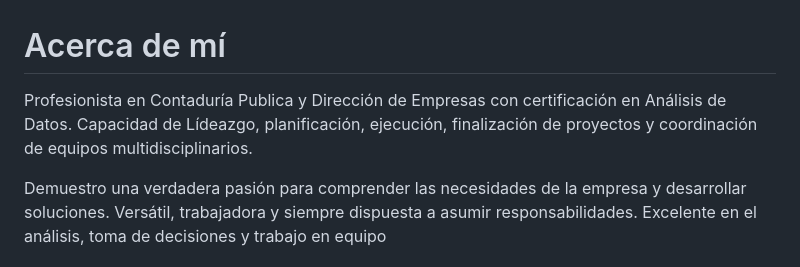
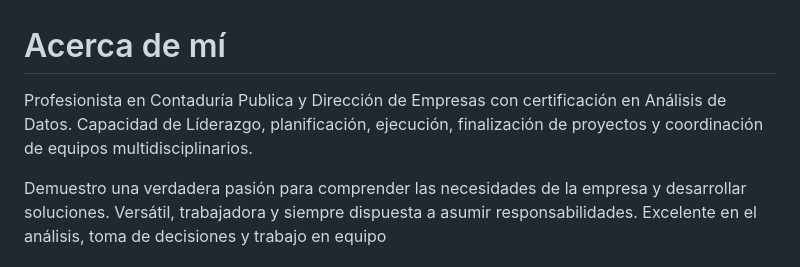
Before and after one commit to DataAnalystWil/DataAnalystWil, a Markdown page: README.md, the part around the change. Rendered like a GitHub page.

```diff
--- a/README.md
+++ b/README.md
@@ -1,6 +1,6 @@
 # Acerca de mí
 
-Profesionista en Contaduría Publica y Dirección de Empresas con certificación en Análisis de Datos. Capacidad de Lídeazgo, planificación, ejecución, finalización de proyectos y coordinación de equipos multidisciplinarios.
+Profesionista en Contaduría Publica y Dirección de Empresas con certificación en Análisis de Datos. Capacidad de Líderazgo, planificación, ejecución, finalización de proyectos y coordinación de equipos multidisciplinarios.
 
 Demuestro una verdadera pasión para comprender las necesidades de la empresa y desarrollar soluciones. Versátil, trabajadora y siempre dispuesta a asumir responsabilidades. Excelente en el análisis, toma de decisiones y trabajo en equipo
 
```
